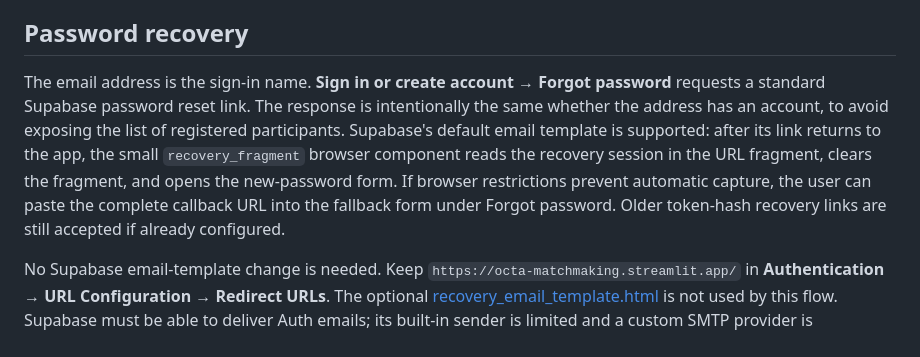
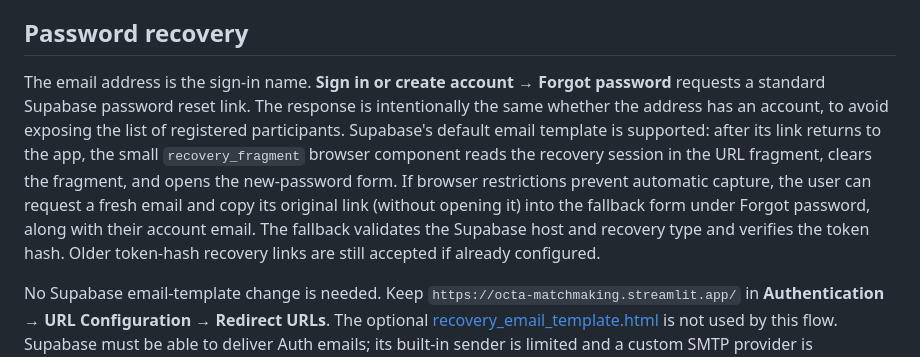
Before and after one commit to OctaInsight/matchmaking-platform, a Markdown page: README.md, the part around the change. Rendered like a GitHub page.

Commit message:
Explain direct email-link recovery fallback

```diff
--- a/README.md
+++ b/README.md
@@ -49,7 +49,7 @@ Session restoration through the cookie component is temporarily disabled while t
 
 ## Password recovery
 
-The email address is the sign-in name. **Sign in or create account → Forgot password** requests a standard Supabase password reset link. The response is intentionally the same whether the address has an account, to avoid exposing the list of registered participants. Supabase's default email template is supported: after its link returns to the app, the small `recovery_fragment` browser component reads the recovery session in the URL fragment, clears the fragment, and opens the new-password form. If browser restrictions prevent automatic capture, the user can paste the complete callback URL into the fallback form under Forgot password. Older token-hash recovery links are still accepted if already configured.
+The email address is the sign-in name. **Sign in or create account → Forgot password** requests a standard Supabase password reset link. The response is intentionally the same whether the address has an account, to avoid exposing the list of registered participants. Supabase's default email template is supported: after its link returns to the app, the small `recovery_fragment` browser component reads the recovery session in the URL fragment, clears the fragment, and opens the new-password form. If browser restrictions prevent automatic capture, the user can request a fresh email and copy its original link (without opening it) into the fallback form under Forgot password, along with their account email. The fallback validates the Supabase host and recovery type and verifies the token hash. Older token-hash recovery links are still accepted if already configured.
 
 No Supabase email-template change is needed. Keep `https://octa-matchmaking.streamlit.app/` in **Authentication → URL Configuration → Redirect URLs**. The optional [recovery_email_template.html](recovery_email_template.html) is not used by this flow. Supabase must be able to deliver Auth emails; its built-in sender is limited and a custom SMTP provider is recommended for event use.
 
```
